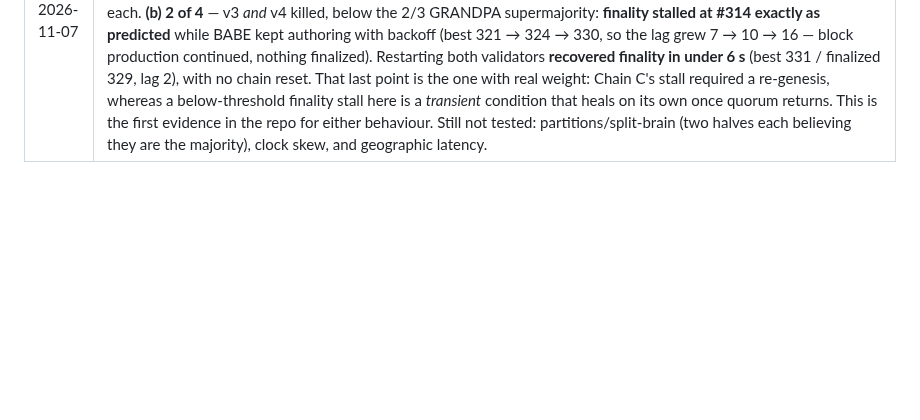
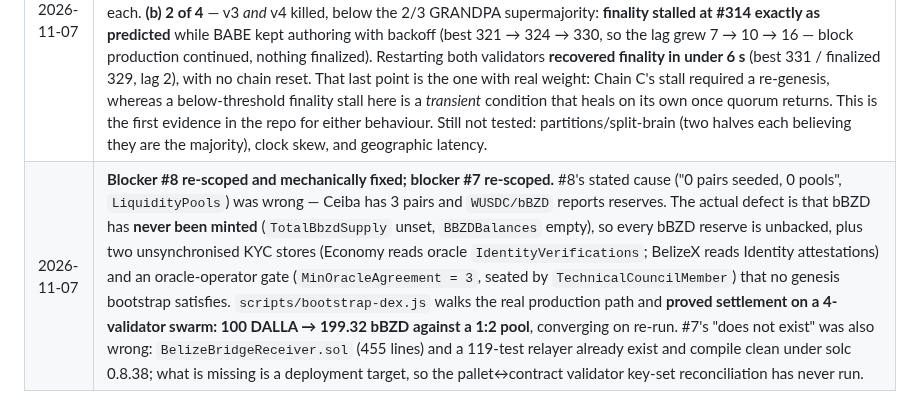
Before and after one commit to BelizeChain/belizechain, a Markdown page: docs/security/MAINNET_READINESS.md, the part around one of its changes. Drawn GitHub-style; blank space fills up the shorter version.

```diff
--- a/docs/security/MAINNET_READINESS.md
+++ b/docs/security/MAINNET_READINESS.md
@@ -336,3 +336,4 @@ Nothing below is optional, and none of it can be satisfied by this repository al
 | 2026-11-07 | **P1-02 decided: Sudo is kept until mainnet.** Owner decision, recorded so it stops being re-litigated. Rationale: removing it also makes raw `System::set_code` / `set_storage` / `kill_prefix` unreachable, which costs testnet its break-glass recovery, and the multi-validator bring-up is precisely where that is most likely to be wanted. This is a deliberate deferral, not a blocker: the runtime is already prepared for removal (governance can apply upgrades with no Root, and the four `EnsureRoot`-only origins were re-pointed to council supermajority aliases), so the removal is a scheduled step at the mainnet transition rather than outstanding engineering. |
 | 2026-11-07 | **Blocker #6 partially retired — 4-authority swarm reaches finality and survives an epoch rotation.** `scripts/local-swarm.sh` builds a throwaway chain from `testnet-template` with four real randomly-generated authority keypairs (not dev seeds), a distinct chain id (`belizechain_swarm`), and runs four native nodes on one host. Measured: 4/4 peers meshed, **0 block-hash mismatches across heights 0–60** on all four nodes, finality advancing continuously, and **`BabeEpochDuration` 300 rotation observed at block 253** (epoch 0 → 1) with the new authority set populated at 4 × weight 1 — i.e. the zero-authority epoch that killed Chain C on 2026-10-04 does **not** reproduce. Still open: all four nodes share a host, clock and loopback, so this proves consensus logic, not partition or clock-skew behaviour. Two silent-failure traps were found and encoded in the script rather than left as folklore: (1) `key generate-node-key` loads a chain spec, so the fail-closed mainnet config makes it die unless `--chain` is passed — upstream `sc-cli` behaviour, not ours; (2) `author_insertKey` against a *running* authority stores the key but the GRANDPA voter has already started with `local_key: None`, so blocks are authored while finality stays pinned at genesis — the node reports healthy throughout. Keys must be inserted with `key insert` before first start. |
 | 2026-11-07 | **Same swarm, re-run cleanly from an empty work dir, plus fault-tolerance probes.** A second `up` with no manual intervention reproduced everything: 4/4 peers, finality from genesis, and **epoch 0 → 1 at block 301** with 4 authorities at weight 1, still finalizing afterwards (best 309 / finalized 307). Then two probes were run against the BFT threshold: **(a) 3 of 4** — validator 3 killed for 30 s, the survivors kept authoring *and* finalizing (height 80 → 84, `peers=2` on survivors), and v3 caught up to the tip immediately on restart (v1=87, v3=87 at t+3 s) with the mesh back to 3 peers each. **(b) 2 of 4** — v3 *and* v4 killed, below the 2/3 GRANDPA supermajority: **finality stalled at #314 exactly as predicted** while BABE kept authoring with backoff (best 321 → 324 → 330, so the lag grew 7 → 10 → 16 — block production continued, nothing finalized). Restarting both validators **recovered finality in under 6 s** (best 331 / finalized 329, lag 2), with no chain reset. That last point is the one with real weight: Chain C's stall required a re-genesis, whereas a below-threshold finality stall here is a *transient* condition that heals on its own once quorum returns. This is the first evidence in the repo for either behaviour. Still not tested: partitions/split-brain (two halves each believing they are the majority), clock skew, and geographic latency. |
+| 2026-11-07 | **Blocker #8 re-scoped and mechanically fixed; blocker #7 re-scoped.** #8's stated cause ("0 pairs seeded, 0 pools", `LiquidityPools`) was wrong — Ceiba has 3 pairs and `WUSDC/bBZD` reports reserves. The actual defect is that bBZD has **never been minted** (`TotalBbzdSupply` unset, `BBZDBalances` empty), so every bBZD reserve is unbacked, plus two unsynchronised KYC stores (Economy reads oracle `IdentityVerifications`; BelizeX reads Identity attestations) and an oracle-operator gate (`MinOracleAgreement = 3`, seated by `TechnicalCouncilMember`) that no genesis bootstrap satisfies. `scripts/bootstrap-dex.js` walks the real production path and **proved settlement on a 4-validator swarm: 100 DALLA → 199.32 bBZD against a 1:2 pool**, converging on re-run. #7's "does not exist" was also wrong: `BelizeBridgeReceiver.sol` (455 lines) and a 119-test relayer already exist and compile clean under solc 0.8.38; what is missing is a deployment target, so the pallet↔contract validator key-set reconciliation has never run. |
```
Also changed, not shown: other parts of docs/security/MAINNET_READINESS.md (+1 -1 lines).
